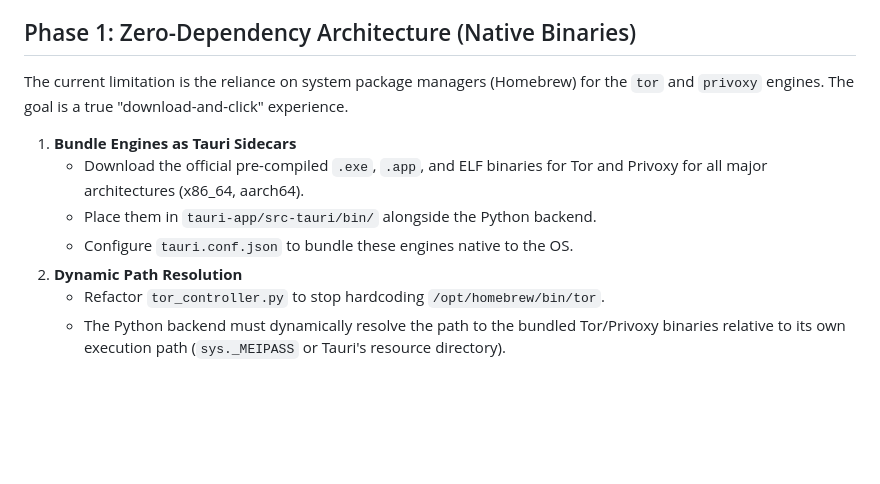
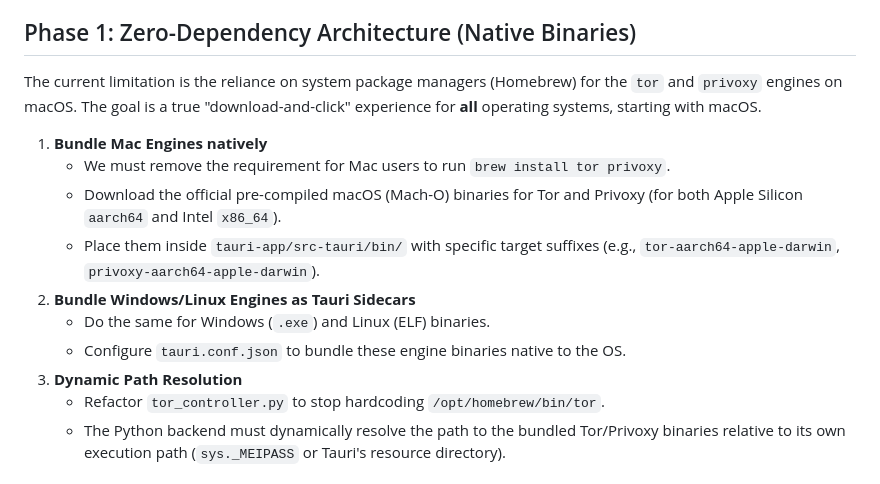
Before and after one commit to pavelnaiya/hiem-vpn, a Markdown page: plan/FUTURE_ROADMAP.md, the part around the change. Rendered like a GitHub page; blank space fills up the shorter version.

Commit message:
Update roadmap to specify macOS native bundling

```diff
--- a/plan/FUTURE_ROADMAP.md
+++ b/plan/FUTURE_ROADMAP.md
@@ -3,13 +3,16 @@
 This document outlines the strategic path for evolving Hiem VPN from a macOS-centric, Homebrew-dependent tool into a truly universal, zero-dependency standalone desktop application for macOS, Windows, and Linux.
 
 ## Phase 1: Zero-Dependency Architecture (Native Binaries)
-The current limitation is the reliance on system package managers (Homebrew) for the `tor` and `privoxy` engines. The goal is a true "download-and-click" experience.
+The current limitation is the reliance on system package managers (Homebrew) for the `tor` and `privoxy` engines on macOS. The goal is a true "download-and-click" experience for **all** operating systems, starting with macOS.
 
-1. **Bundle Engines as Tauri Sidecars**
-   - Download the official pre-compiled `.exe`, `.app`, and ELF binaries for Tor and Privoxy for all major architectures (x86_64, aarch64).
-   - Place them in `tauri-app/src-tauri/bin/` alongside the Python backend.
-   - Configure `tauri.conf.json` to bundle these engines native to the OS.
-2. **Dynamic Path Resolution**
+1. **Bundle Mac Engines natively**
+   - We must remove the requirement for Mac users to run `brew install tor privoxy`.
+   - Download the official pre-compiled macOS (Mach-O) binaries for Tor and Privoxy (for both Apple Silicon `aarch64` and Intel `x86_64`).
+   - Place them inside `tauri-app/src-tauri/bin/` with specific target suffixes (e.g., `tor-aarch64-apple-darwin`, `privoxy-aarch64-apple-darwin`).
+2. **Bundle Windows/Linux Engines as Tauri Sidecars**
+   - Do the same for Windows (`.exe`) and Linux (ELF) binaries.
+   - Configure `tauri.conf.json` to bundle these engine binaries native to the OS.
+3. **Dynamic Path Resolution**
    - Refactor `tor_controller.py` to stop hardcoding `/opt/homebrew/bin/tor`.
    - The Python backend must dynamically resolve the path to the bundled Tor/Privoxy binaries relative to its own execution path (`sys._MEIPASS` or Tauri's resource directory).
 
```
